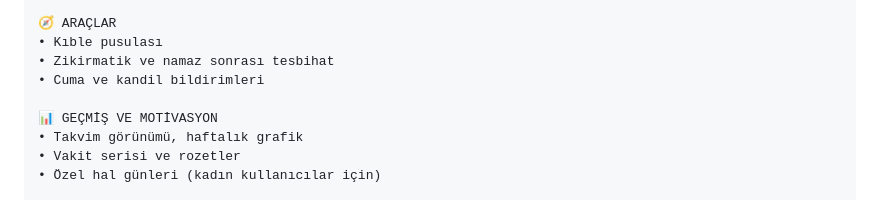
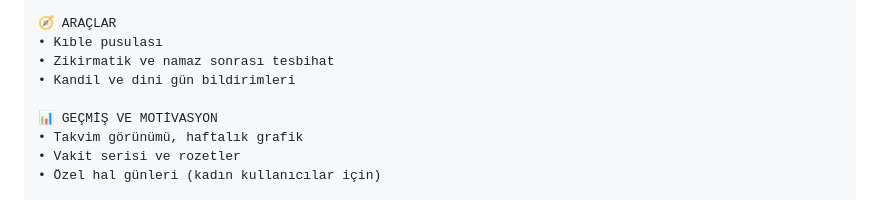
Before and after one commit to dijitesla/kaza-defteri, a Markdown page: docs/MAGAZA.md, the part around the change. Drawn GitHub-style.

Commit message:
Mağaza açıklaması: bildirim maddesi uygulamadaki özelliğe göre düzeltildi
Co-Authored-By: Claude Opus 5.5 <noreply@anthropic.com>
Claude-Session: https://claude.ai/code/session_01VM98Wy3aCVu3KWqXnhyTcn

```diff
--- a/docs/MAGAZA.md
+++ b/docs/MAGAZA.md
@@ -51,7 +51,7 @@ Kaza Defteri, kaza namazı borcunu hesaplamanı ve adım adım ödemeni kolayla
 🧭 ARAÇLAR
 • Kıble pusulası
 • Zikirmatik ve namaz sonrası tesbihat
-• Cuma ve kandil bildirimleri
+• Kandil ve dini gün bildirimleri
 
 📊 GEÇMİŞ VE MOTİVASYON
 • Takvim görünümü, haftalık grafik
```
